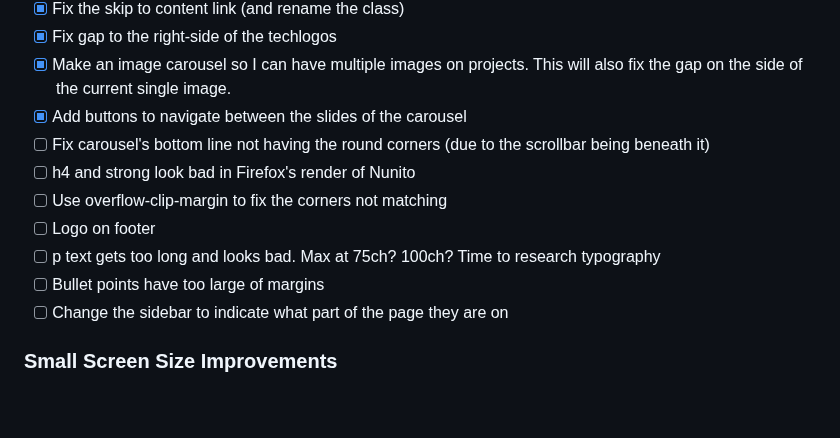
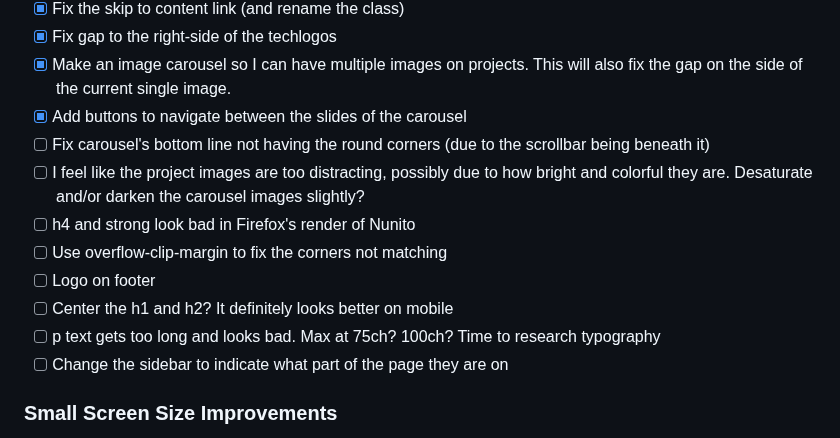
Before and after one commit to Pretz333/pretz.dev, a Markdown page: README.md, the part around the change. Drawn GitHub-style; blank space fills up the shorter version.

Commit message:
Add more todos

```diff
--- a/README.md
+++ b/README.md
@@ -64,11 +64,12 @@
 - [x] Make an image carousel so I can have multiple images on projects. This will also fix the gap on the side of the current single image.
 - [x] Add buttons to navigate between the slides of the carousel
 - [ ] Fix carousel's bottom line not having the round corners (due to the scrollbar being beneath it)
+- [ ] I feel like the project images are too distracting, possibly due to how bright and colorful they are. Desaturate and/or darken the carousel images slightly?
 - [ ] h4 and strong look bad in Firefox's render of Nunito
 - [ ] Use overflow-clip-margin to fix the corners not matching
 - [ ] Logo on footer
+- [ ] Center the h1 and h2? It definitely looks better on mobile
 - [ ] p text gets too long and looks bad. Max at 75ch? 100ch? Time to research typography
-- [ ] Bullet points have too large of margins
 - [ ] Change the sidebar to indicate what part of the page they are on
 
 ### Small Screen Size Improvements
```
